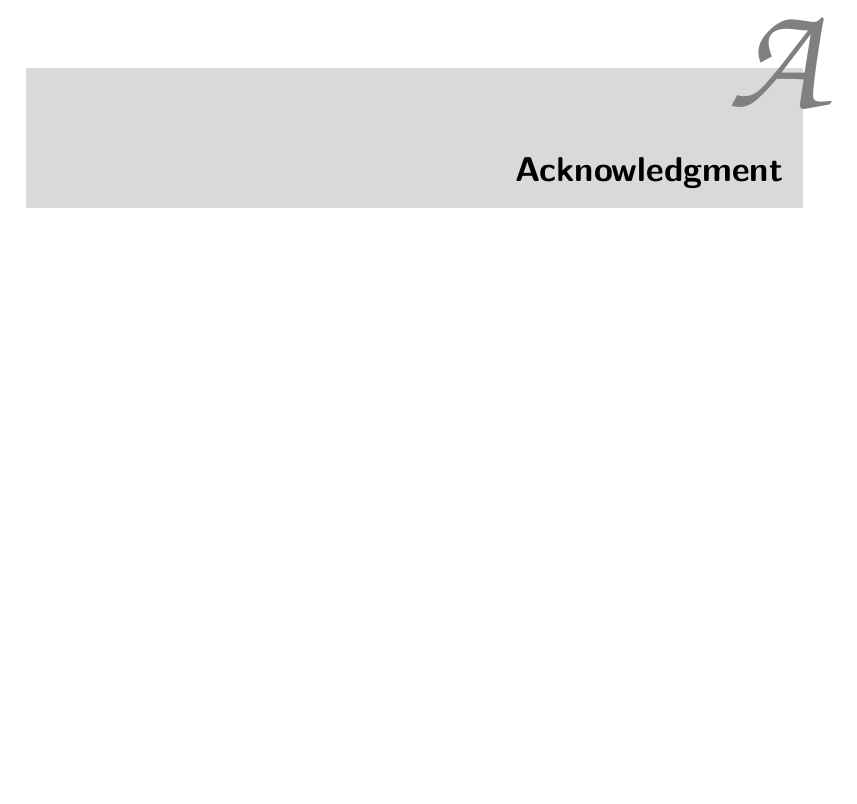
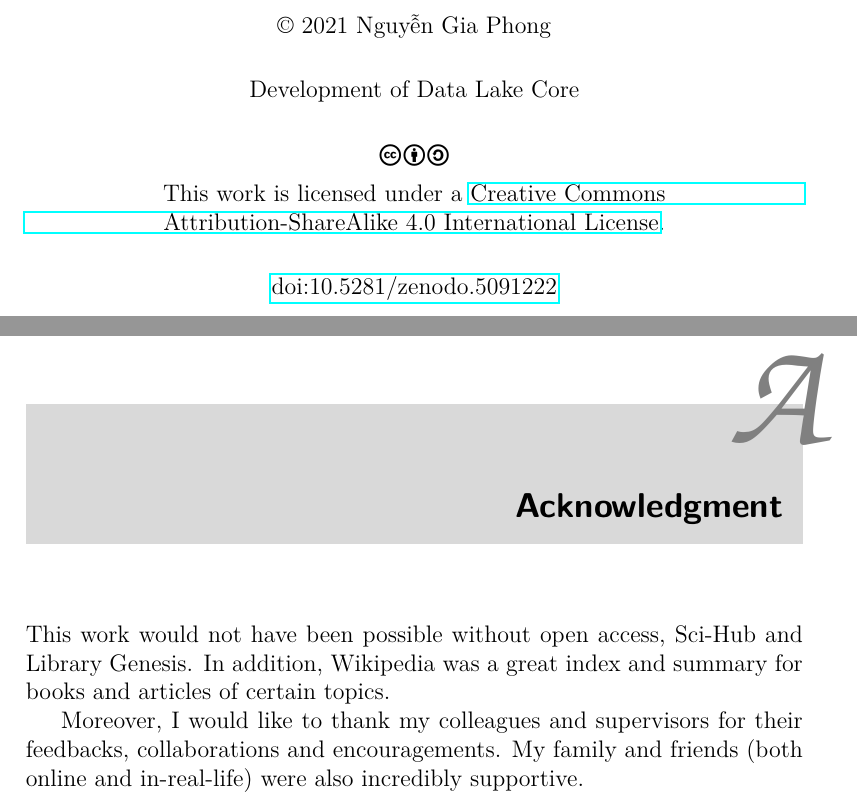
Before and after one commit to ComLaKe/core, a LaTeX thesis (report/main.tex): part of page 16 of 18 before the commit and two parts of pages 2 and 17 of 19 after it, the two joined at a grey line, cut at the place of the change, the shorter picture padded with empty space. Compiled offline with pdfLaTeX.

Commit message:
[report] Add license and credits

```diff
--- a/report/main.tex
+++ b/report/main.tex
@@ -4,21 +4,21 @@
 \usepackage{booktabs}
 \usepackage{graphicx}
 \usepackage{titling}
+\usepackage{ccicons}
 \usepackage[Bjornstrup]{fncychap}
 \usepackage{hyperref}
 \usepackage[titletoc]{appendix}
 \usepackage[numbib]{tocbibind}
 \usepackage[acronym,numberedsection=autolabel,section,toc]{glossaries}
 
-\author{Nguyễn Gia Phong}
-\title{Development of Data Lake Core
-with Append-Only Storages and Query Polymorphism}
-\newcommand{\doi}[1]{doi:\href{https://doi.org/#1}{#1}}
+\author{\selectlanguage{vietnamese}Nguyễn Gia Phong}
+\title{Development of Data Lake Core}
+\newcommand{\doi}[1]{\href{https://doi.org/#1}{doi:#1}}
 
 \makeglossaries
 \newglossaryentry{content}{name=content,description={a file or a directory}}
 \newglossaryentry{predicate}{name=predicate,description={an expression
-which is evaluated to either true or false}}
+evaluating to either true or false}}
 
 \newacronym{usth}{USTH}{University of Science and Technology of Hanoi}
 \newacronym{api}{API}{application programming interface}
@@ -71,7 +67,26 @@ which is evaluated to either true or false}}
   \includegraphics[width=0.3\textwidth]{usth-logo.pdf}
   \vfill
 \end{center}
-\cleardoublepage
+\clearpage
+
+\begin{center}
+  \copyright{} 2021 \theauthor
+
+  \vspace{1.5em}
+  \thetitle
+
+  \vspace{1.5em}
+  \ccbysa
+
+  \vspace{0.5em}
+  This work is licensed under
+  a \href{https://creativecommons.org/licenses/by-sa/4.0}{Creative Commons\\
+  Attribution-ShareAlike 4.0 International License}.
+
+  \vspace{1.5em}
+  \doi{10.5281/zenodo.5091222}
+\end{center}
+\clearpage
 
 \setcounter{page}{1}
 \pagestyle{plain}
@@ -285,6 +294,13 @@ in the core microservice for debugging purposes:
 
 \begin{appendices}
 \chapter{Acknowledgment}
+This work would not have been possible without open access,
+Sci-Hub and Library Genesis.  In addition, Wikipedia was a great index
+and summary for books and articles of certain topics.
+
+Moreover, I would like to thank my colleagues and supervisors
+for their feedbacks, collaborations and encouragements.  My family and friends
+(both online and in-real-life) were also incredibly supportive.
 
 \begin{thebibliography}{69}
   \bibitem{usth} \emph{Mission and Vision}.  \acrlong{usth}.
```
Also changed, not shown: report/main.pdf, report/main.tex (18 more changed lines).
